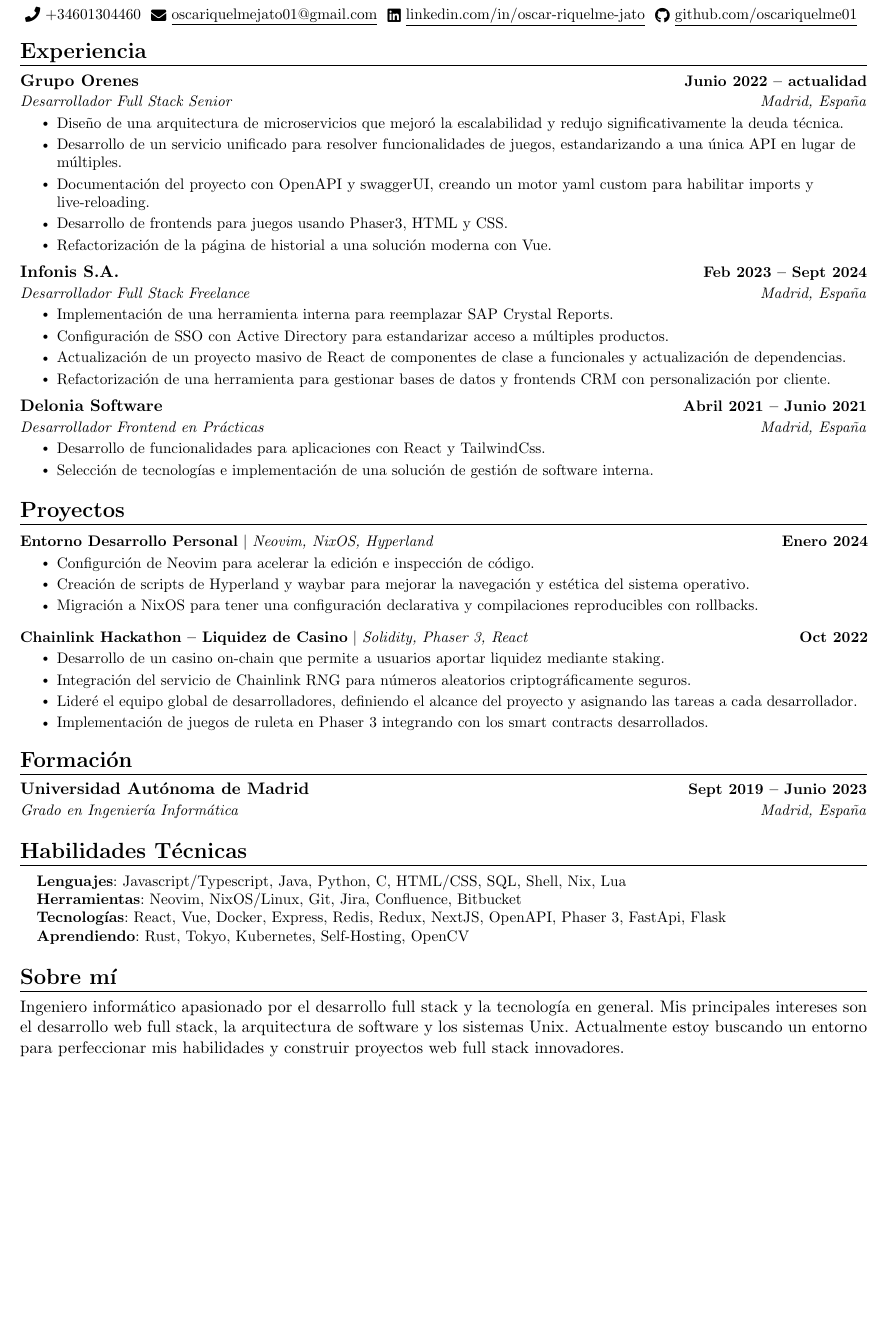
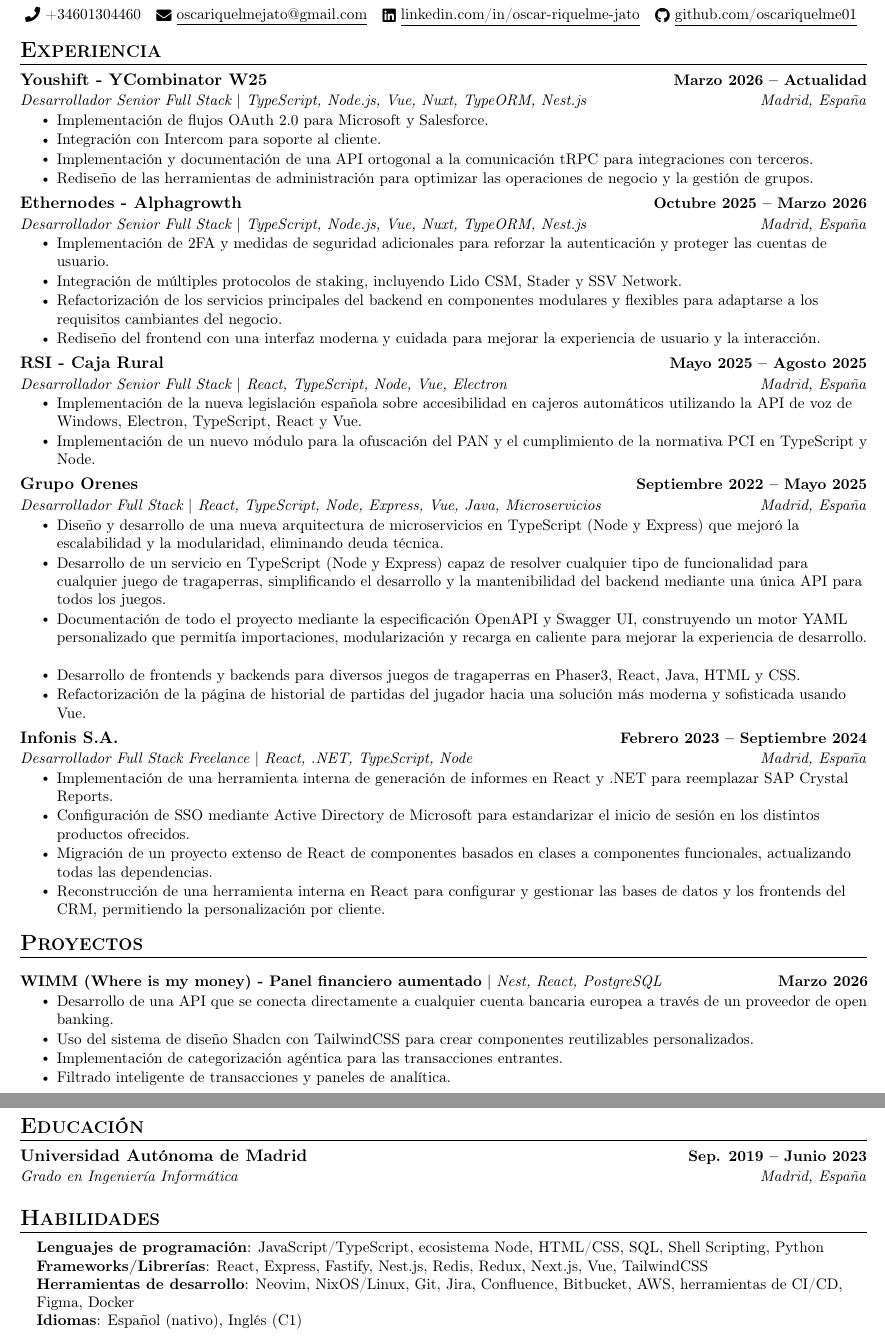
Before and after one commit to oscariquelme01/cv, a LaTeX CV (resume.esp.tex): part of the page before the commit and two parts of pages 1 and 2 of 2 after it, the two joined at a grey line, cut so that both start at the same text, the shorter picture padded with empty space. Compiled offline with pdfLaTeX.

Commit message:
feat: full resume update

```diff
--- a/resume.esp.tex
+++ b/resume.esp.tex
@@ -85,137 +72,122 @@
       \textit{\small#3} & \textit{\small #4} \\
     \end{tabular*}\vspace{-7pt}
 }
-
 \newcommand{\resumeSubSubheading}[2]{
     \item
     \begin{tabular*}{0.97\textwidth}{l@{\extracolsep{\fill}}r}
       \textit{\small#1} & \textit{\small #2} \\
     \end{tabular*}\vspace{-7pt}
 }
-
 \newcommand{\resumeProjectHeading}[2]{
     \item
     \begin{tabular*}{1.001\textwidth}{l@{\extracolsep{\fill}}r}
       \small#1 & \textbf{\small #2}\\
     \end{tabular*}\vspace{-7pt}
 }
-
 \newcommand{\resumeSubItem}[1]{\resumeItem{#1}\vspace{-4pt}}
-
 \renewcommand\labelitemi{$\vcenter{\hbox{\tiny$\bullet$}}$}
 \renewcommand\labelitemii{$\vcenter{\hbox{\tiny$\bullet$}}$}
-
 \newcommand{\resumeSubHeadingListStart}{\begin{itemize}[leftmargin=0.0in, label={}]}
 \newcommand{\resumeSubHeadingListEnd}{\end{itemize}}
 \newcommand{\resumeItemListStart}{\begin{itemize}}
 \newcommand{\resumeItemListEnd}{\end{itemize}\vspace{-5pt}}
-
 %-------------------------------------------
-%%%%%%  EL CURRICULUM COMIENZA AQUÍ  %%%%%%%%%%%%%%%%%%%%%%%%%%%%
-
-
+%%%%%%  RESUME STARTS HERE  %%%%%%%%%%%%%%%%%%%%%%%%%%%%
 \begin{document}
-
-%----------ENCABEZADO----------
+%----------HEADING----------
 \begin{center}
     {\Huge \scshape Oscar Riquelme} \\ \vspace{6pt}
-    {\Large Ingeniero Full Stack} \\ \vspace{4pt}
-    \small \raisebox{-0.1\height}\faPhone\ +34601304460 ~ \href{mailto:x@gmail.com}{\raisebox{-0.2\height}\faEnvelope\ \underline{oscariquelmejato01@gmail.com}} ~
+    {\Large Ingeniero de Software Senior Full Stack} \\ \vspace{4pt}
+    \small \raisebox{-0.1\height}\faPhone\ +34601304460 ~ \href{mailto:oscariquelmejato@gmail.com}{\raisebox{-0.2\height}\faEnvelope\ \underline{oscariquelmejato@gmail.com}} ~
     \href{https://linkedin.com/in/oscar-riquelme-jato/}{\raisebox{-0.2\height}\faLinkedin\ \underline{linkedin.com/in/oscar-riquelme-jato}}  ~
-    \href{https://github.com/}{\raisebox{-0.2\height}\faGithub\ \underline{github.com/oscariquelme01}}
+    \href{https://github.com/oscariquelme01}{\raisebox{-0.2\height}\faGithub\ \underline{github.com/oscariquelme01}}
     \vspace{-2pt}
 \end{center}
-
-
 %-----------EXPERIENCIA-----------
 \section{\Large Experiencia}
   \resumeSubHeadingListStart
-
+    % YOUSHIFT
+    \resumeSubheading
+      {Youshift - YCombinator W25}{Marzo 2026 -- Actualidad}
+      {Desarrollador Senior Full Stack $|$ TypeScript, Node.js, Vue, Nuxt, TypeORM, Nest.js}{Madrid, España}
+      \resumeItemListStart
+        \resumeItem{Implementación de flujos OAuth 2.0 para Microsoft y Salesforce.}
+        \resumeItem{Integración con Intercom para soporte al cliente.}
+        \resumeItem{Implementación y documentación de una API ortogonal a la comunicación tRPC para integraciones con terceros.}
+        \resumeItem{Rediseño de las herramientas de administración para optimizar las operaciones de negocio y la gestión de grupos.}
+      \resumeItemListEnd
+    % ETHERNODES
+    \resumeSubheading
+      {Ethernodes - Alphagrowth}{Octubre 2025 -- Marzo 2026}
+      {Desarrollador Senior Full Stack $|$ TypeScript, Node.js, Vue, Nuxt, TypeORM, Nest.js}{Madrid, España}
+      \resumeItemListStart
+        \resumeItem{Implementación de 2FA y medidas de seguridad adicionales para reforzar la autenticación y proteger las cuentas de usuario.}
+        \resumeItem{Integración de múltiples protocolos de staking, incluyendo Lido CSM, Stader y SSV Network.}
+        \resumeItem{Refactorización de los servicios principales del backend en componentes modulares y flexibles para adaptarse a los requisitos cambiantes del negocio.}
+        \resumeItem{Rediseño del frontend con una interfaz moderna y cuidada para mejorar la experiencia de usuario y la interacción.}
+      \resumeItemListEnd
+    % CAJA RURAL
+    \resumeSubheading
+      {RSI - Caja Rural}{Mayo 2025 -- Agosto 2025}
+      {Desarrollador Senior Full Stack $|$ React, TypeScript, Node, Vue, Electron}{Madrid, España}
+      \resumeItemListStart
+      \resumeItem{Implementación de la nueva legislación española sobre accesibilidad en cajeros automáticos utilizando la API de voz de Windows, Electron, TypeScript, React y Vue.}
+      \resumeItem{Implementación de un nuevo módulo para la ofuscación del PAN y el cumplimiento de la normativa PCI en TypeScript y Node.}
+    \resumeItemListEnd
     % ORENES
     \resumeSubheading
-      {Grupo Orenes}{Junio 2022 -- actualidad}
-      {Desarrollador Full Stack Senior}{Madrid, España}
+      {Grupo Orenes}{Septiembre 2022 -- Mayo 2025}
+      {Desarrollador Full Stack $|$ React, TypeScript, Node, Express, Vue, Java, Microservicios}{Madrid, España}
       \resumeItemListStart
-        \resumeItem{Diseño de una arquitectura de microservicios que mejoró la escalabilidad y redujo significativamente la deuda técnica.}
-        \resumeItem{Desarrollo de un servicio unificado para resolver funcionalidades de juegos, estandarizando a una única API en lugar de múltiples.}
-        \resumeItem{Documentación del proyecto con OpenAPI y swaggerUI, creando un motor yaml custom para habilitar imports y live-reloading.}
-        \resumeItem{Desarrollo de frontends para juegos usando Phaser3, HTML y CSS.}
-        \resumeItem{Refactorización de la página de historial a una solución moderna con Vue.}
+        \resumeItem{Diseño y desarrollo de una nueva arquitectura de microservicios en TypeScript (Node y Express) que mejoró la escalabilidad y la modularidad, eliminando deuda técnica.}
+        \resumeItem{Desarrollo de un servicio en TypeScript (Node y Express) capaz de resolver cualquier tipo de funcionalidad para cualquier juego de tragaperras, simplificando el desarrollo y la mantenibilidad del backend mediante una única API para todos los juegos.}
+        \resumeItem{Documentación de todo el proyecto mediante la especificación OpenAPI y Swagger UI, construyendo un motor YAML personalizado que permitía importaciones, modularización y recarga en caliente para mejorar la experiencia de desarrollo.}
+        \resumeItem{Desarrollo de frontends y backends para diversos juegos de tragaperras en Phaser3, React, Java, HTML y CSS.}
+        \resumeItem{Refactorización de la página de historial de partidas del jugador hacia una solución más moderna y sofisticada usando Vue.}
       \resumeItemListEnd
-
 
     % INFONIS
     \resumeSubheading
-      {Infonis S.A.}{Feb 2023 -- Sept 2024}
-      {Desarrollador Full Stack Freelance}{Madrid, España}
+      {Infonis S.A.}{Febrero 2023 -- Septiembre 2024}
+      {Desarrollador Full Stack Freelance $|$ React, .NET, TypeScript, Node}{Madrid, España}
       \resumeItemListStart
-        \resumeItem{Implementación de una herramienta interna para reemplazar SAP Crystal Reports.}
-        \resumeItem{Configuración de SSO con Active Directory para estandarizar acceso a múltiples productos.}
-        \resumeItem{Actualización de un proyecto masivo de React de componentes de clase a funcionales y actualización de dependencias.}
-        \resumeItem{Refactorización de una herramienta para gestionar bases de datos y frontends CRM con personalización por cliente.}
-    \resumeItemListEnd
-
-    % DELONIA
-    \resumeSubheading
-      {Delonia Software}{Abril 2021 -- Junio 2021}
-      {Desarrollador Frontend en Prácticas}{Madrid, España}
-      \resumeItemListStart
-      \resumeItem{Desarrollo de funcionalidades para aplicaciones con React y TailwindCss.}
-      \resumeItem{Selección de tecnologías e implementación de una  solución de gestión de software interna.}
+        \resumeItem{Implementación de una herramienta interna de generación de informes en React y .NET para reemplazar SAP Crystal Reports.}
+        \resumeItem{Configuración de SSO mediante Active Directory de Microsoft para estandarizar el inicio de sesión en los distintos productos ofrecidos.}
+        \resumeItem{Migración de un proyecto extenso de React de componentes basados en clases a componentes funcionales, actualizando todas las dependencias.}
+        \resumeItem{Reconstrucción de una herramienta interna en React para configurar y gestionar las bases de datos y los frontends del CRM, permitiendo la personalización por cliente.}
     \resumeItemListEnd
 
   \resumeSubHeadingListEnd
 \vspace{-8pt}
-
 %-----------PROYECTOS-----------
 \section{\Large Proyectos}
-    \vspace{-5pt}
     \resumeSubHeadingListStart
       \resumeProjectHeading
-          {\textbf{Entorno Desarrollo Personal} $|$ \emph{Neovim, NixOS, Hyperland}}{Enero 2024}
+          {\textbf{WIMM (Where is my money) - Panel financiero aumentado} $|$ \emph{Nest, React, PostgreSQL}}{Marzo 2026}
           \resumeItemListStart
-            \resumeItem{Configurción de Neovim para acelerar la edición e inspección de código.}
-            \resumeItem{Creación de scripts de Hyperland y waybar para mejorar la navegación y estética del sistema operativo.}
-            \resumeItem{Migración a NixOS para tener una configuración declarativa y compilaciones reproducibles con rollbacks.}
+            \resumeItem{Desarrollo de una API que se conecta directamente a cualquier cuenta bancaria europea a través de un proveedor de open banking.}
+            \resumeItem{Uso del sistema de diseño Shadcn con TailwindCSS para crear componentes reutilizables personalizados.}
+            \resumeItem{Implementación de categorización agéntica para las transacciones entrantes.}
+            \resumeItem{Filtrado inteligente de transacciones y paneles de analítica.}
           \resumeItemListEnd
-          \vspace{-13pt}
-
-      \resumeProjectHeading
-          {\textbf{Chainlink Hackathon -- Liquidez de Casino} $|$ \emph{Solidity, Phaser 3, React}}{Oct 2022}
-          \resumeItemListStart
-            \resumeItem{Desarrollo de un casino on-chain que permite a usuarios aportar liquidez mediante staking.}
-            \resumeItem{Integración del servicio de Chainlink RNG para números aleatorios criptográficamente seguros.}
-            \resumeItem{Lideré el equipo global de desarrolladores, definiendo el alcance del proyecto y asignando las tareas a cada desarrollador.}
-            \resumeItem{Implementación de juegos de ruleta en Phaser 3 integrando con los smart contracts desarrollados.}
-          \resumeItemListEnd
-          \vspace{-2pt}
     \resumeSubHeadingListEnd
 \vspace{-8pt}
-
-
 %-----------EDUCACIÓN-----------
-\section{\Large Formación}
+\section{\Large Educación}
   \resumeSubHeadingListStart
     \resumeSubheading
-      {Universidad Autónoma de Madrid}{Sept 2019 -- Junio 2023}
+      {Universidad Autónoma de Madrid}{Sep. 2019 -- Junio 2023}
       {Grado en Ingeniería Informática}{Madrid, España}
-  \resumeSubHeadingListEnd\vspace{-4pt}
-
-%-----------HABILIDADES-----------
-\section{\Large Habilidades Técnicas}
+  \resumeSubHeadingListEnd
+\vspace{-4pt}
+%----------- HABILIDADES-----------
+\section{\Large Habilidades}
  \begin{itemize}[leftmargin=0.15in, label={}]
     \small{\item{
-     \textbf{Lenguajes}{: Javascript/Typescript, Java, Python, C, HTML/CSS, SQL, Shell, Nix, Lua} \\
-     \textbf{Herramientas}{: Neovim, NixOS/Linux, Git, Jira, Confluence, Bitbucket} \\
-     \textbf{Tecnologías}{: React, Vue, Docker, Express, Redis, Redux, NextJS, OpenAPI, Phaser 3, FastApi, Flask} \\
+     \textbf{Lenguajes de programación}{: JavaScript/TypeScript, ecosistema Node, HTML/CSS, SQL, Shell Scripting, Python} \\
+     \textbf{Frameworks/Librerías}{: React, Express, Fastify, Nest.js, Redis, Redux, Next.js, Vue, TailwindCSS} \\
+     \textbf{Herramientas de desarrollo}{: Neovim, NixOS/Linux, Git, Jira, Confluence, Bitbucket, AWS, herramientas de CI/CD, Figma, Docker} \\
+     \textbf{Idiomas}{: Español (nativo), Inglés (C1)} \\
     }}
-     \textbf{Aprendiendo}{: Rust, Tokyo, Kubernetes, Self-Hosting, OpenCV} \\
  \end{itemize}
- \vspace{-10pt}
-
-
-%-----------SOBRE MÍ---------------
- \section{\Large Sobre mí}
-  Ingeniero informático apasionado por el desarrollo full stack y la tecnología en general. Mis principales intereses son el desarrollo web full stack, la arquitectura de software y los sistemas Unix. Actualmente estoy buscando un entorno para perfeccionar mis habilidades y construir proyectos web full stack innovadores.
-
 \end{document}
```
Also changed, not shown: resume.tex (+53 -45 lines), resume.esp.tex (39 more changed lines).
